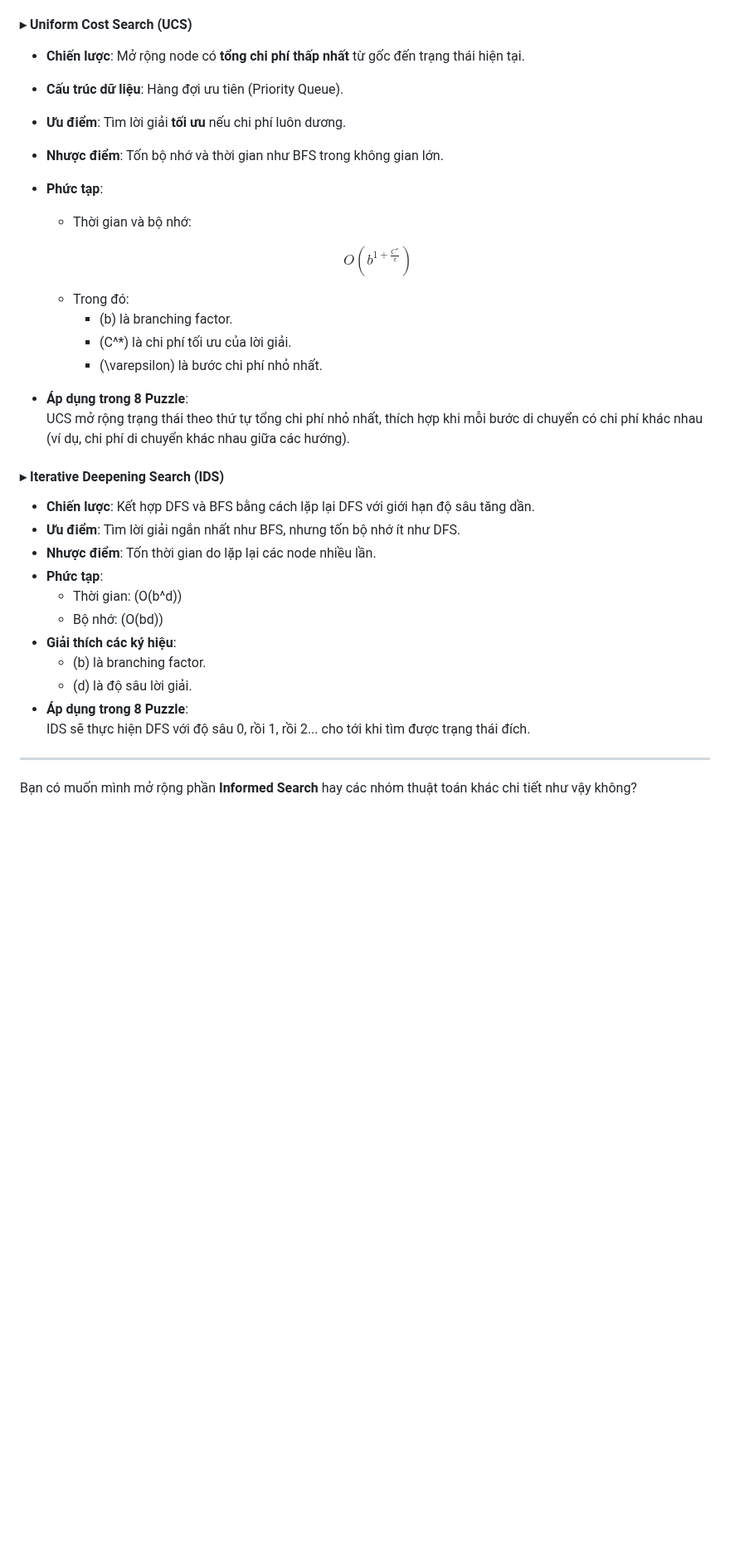
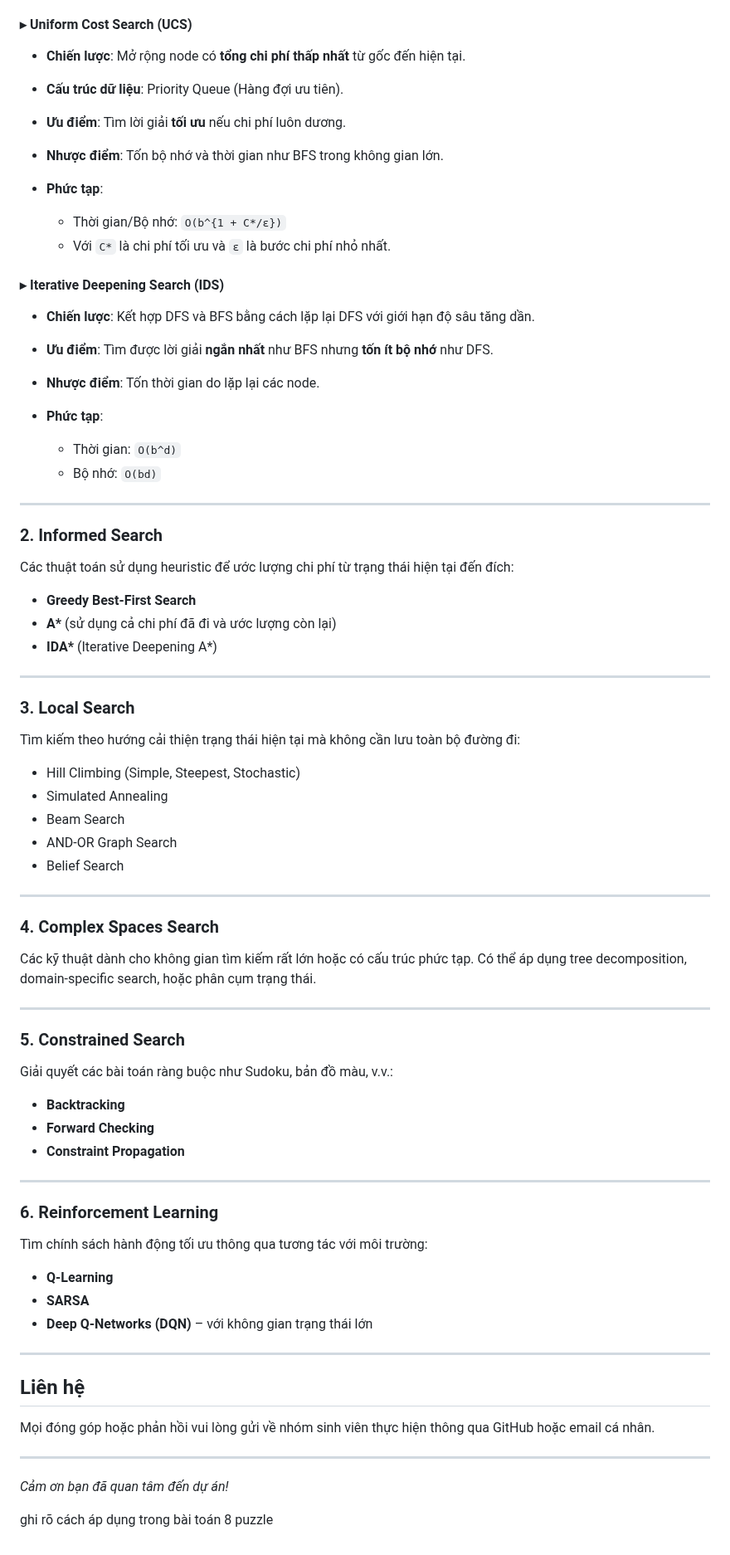
Before and after one commit to HuyinCP/23110222-Nghiem-Quang-Huy-Tuan-11, a Markdown page: README.md, the part around one of its changes. Shown at 83% size. Drawn GitHub-style; blank space fills up the shorter version.

```diff
--- a/README.md
+++ b/README.md
@@ -66,36 +65,81 @@ Các thuật toán tìm kiếm không dùng thông tin heuristic, hoạt động
 
 #### ▸ Uniform Cost Search (UCS)
-- **Chiến lược**: Mở rộng node có **tổng chi phí thấp nhất** từ gốc đến trạng thái hiện tại.
-- **Cấu trúc dữ liệu**: Hàng đợi ưu tiên (Priority Queue).
-- **Ưu điểm**: Tìm lời giải **tối ưu** nếu chi phí luôn dương.
-- **Nhược điểm**: Tốn bộ nhớ và thời gian như BFS trong không gian lớn.
-- **Phức tạp**:
-  - Thời gian và bộ nhớ:
 
-  $$
-  O\left(b^{1 + \frac{C^*}{\varepsilon}}\right)
-  $$
+* **Chiến lược**: Mở rộng node có **tổng chi phí thấp nhất** từ gốc đến hiện tại.
+* **Cấu trúc dữ liệu**: Priority Queue (Hàng đợi ưu tiên).
+* **Ưu điểm**: Tìm lời giải **tối ưu** nếu chi phí luôn dương.
+* **Nhược điểm**: Tốn bộ nhớ và thời gian như BFS trong không gian lớn.
+* **Phức tạp**:
 
-  - Trong đó:
-    - \(b\) là branching factor.
-    - \(C^*\) là chi phí tối ưu của lời giải.
-    - \(\varepsilon\) là bước chi phí nhỏ nhất.
-- **Áp dụng trong 8 Puzzle**:
-  UCS mở rộng trạng thái theo thứ tự tổng chi phí nhỏ nhất, thích hợp khi mỗi bước di chuyển có chi phí khác nhau (ví dụ, chi phí di chuyển khác nhau giữa các hướng).
+  * Thời gian/Bộ nhớ: `O(b^{1 + C*/ε})`
+  * Với `C*` là chi phí tối ưu và `ε` là bước chi phí nhỏ nhất.
 
 #### ▸ Iterative Deepening Search (IDS)
-- **Chiến lược**: Kết hợp DFS và BFS bằng cách lặp lại DFS với giới hạn độ sâu tăng dần.
-- **Ưu điểm**: Tìm lời giải ngắn nhất như BFS, nhưng tốn bộ nhớ ít như DFS.
-- **Nhược điểm**: Tốn thời gian do lặp lại các node nhiều lần.
-- **Phức tạp**:
-  - Thời gian: \(O(b^d)\)
-  - Bộ nhớ: \(O(bd)\)
-- **Giải thích các ký hiệu**:
-  - \(b\) là branching factor.
-  - \(d\) là độ sâu lời giải.
-- **Áp dụng trong 8 Puzzle**:
-  IDS sẽ thực hiện DFS với độ sâu 0, rồi 1, rồi 2... cho tới khi tìm được trạng thái đích.
+
+* **Chiến lược**: Kết hợp DFS và BFS bằng cách lặp lại DFS với giới hạn độ sâu tăng dần.
+* **Ưu điểm**: Tìm được lời giải **ngắn nhất** như BFS nhưng **tốn ít bộ nhớ** như DFS.
+* **Nhược điểm**: Tốn thời gian do lặp lại các node.
+* **Phức tạp**:
+
+  * Thời gian: `O(b^d)`
+  * Bộ nhớ: `O(bd)`
 
 ---
 
-Bạn có muốn mình mở rộng phần **Informed Search** hay các nhóm thuật toán khác chi tiết như vậy không?
+### 2. Informed Search
+
+Các thuật toán sử dụng heuristic để ước lượng chi phí từ trạng thái hiện tại đến đích:
+
+* **Greedy Best-First Search**
+* **A\*** (sử dụng cả chi phí đã đi và ước lượng còn lại)
+* **IDA\*** (Iterative Deepening A\*)
+
+---
+
+### 3. Local Search
+
+Tìm kiếm theo hướng cải thiện trạng thái hiện tại mà không cần lưu toàn bộ đường đi:
+
+* Hill Climbing (Simple, Steepest, Stochastic)
+* Simulated Annealing
+* Beam Search
+* AND-OR Graph Search
+* Belief Search
+
+---
+
+### 4. Complex Spaces Search
+
+Các kỹ thuật dành cho không gian tìm kiếm rất lớn hoặc có cấu trúc phức tạp. Có thể áp dụng tree decomposition, domain-specific search, hoặc phân cụm trạng thái.
+
+---
+
+### 5. Constrained Search
+
+Giải quyết các bài toán ràng buộc như Sudoku, bản đồ màu, v.v.:
+
+* **Backtracking**
+* **Forward Checking**
+* **Constraint Propagation**
+
+---
+
+### 6. Reinforcement Learning
+
+Tìm chính sách hành động tối ưu thông qua tương tác với môi trường:
+
+* **Q-Learning**
+* **SARSA**
+* **Deep Q-Networks (DQN)** – với không gian trạng thái lớn
+
+---
+
+## Liên hệ
+
+Mọi đóng góp hoặc phản hồi vui lòng gửi về nhóm sinh viên thực hiện thông qua GitHub hoặc email cá nhân.
+
+---
+
+*Cảm ơn bạn đã quan tâm đến dự án!*
+
+ghi rõ cách áp dụng trong bài toán 8 puzzle
```
Also changed, not shown: other parts of README.md (+38 -39 lines).
